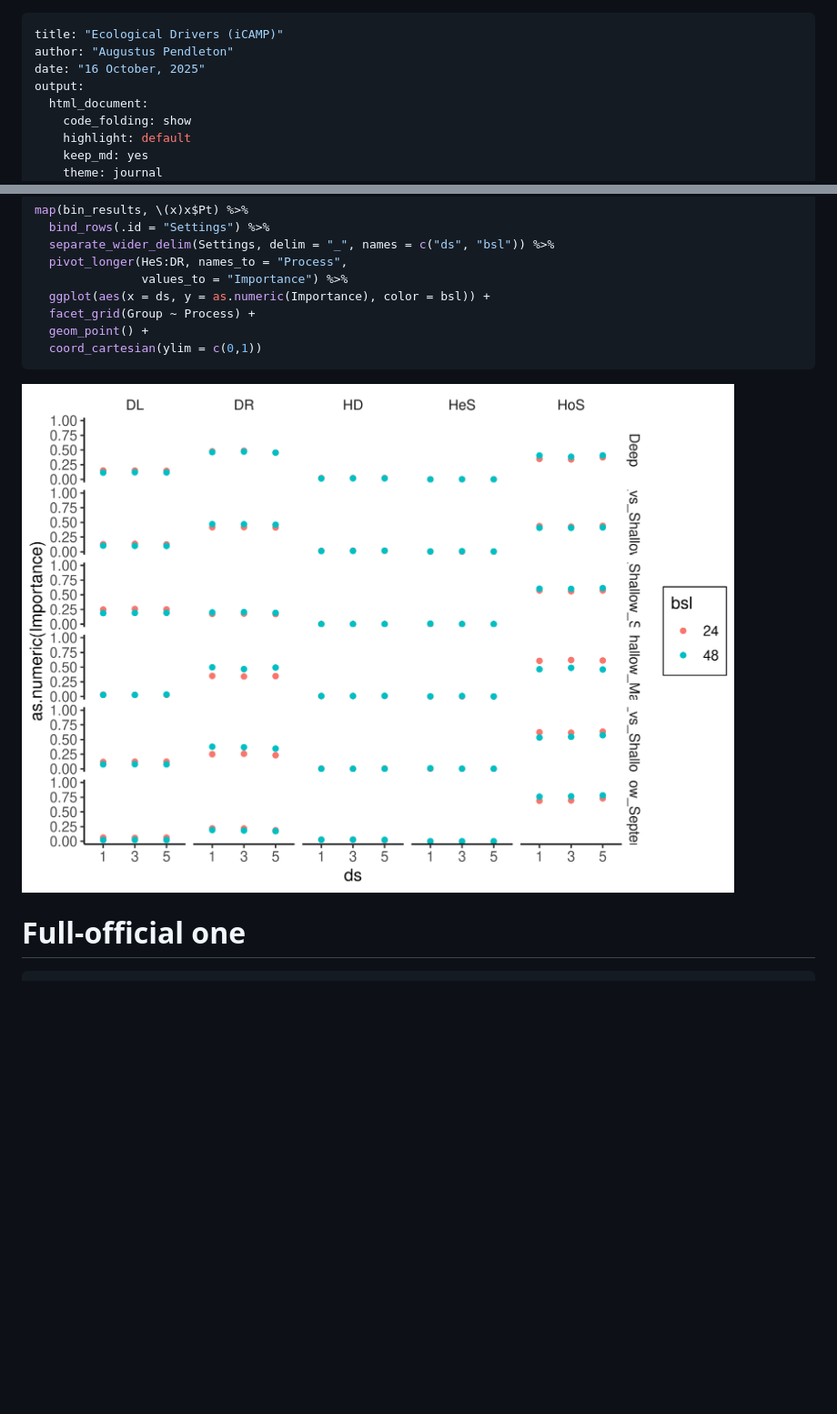
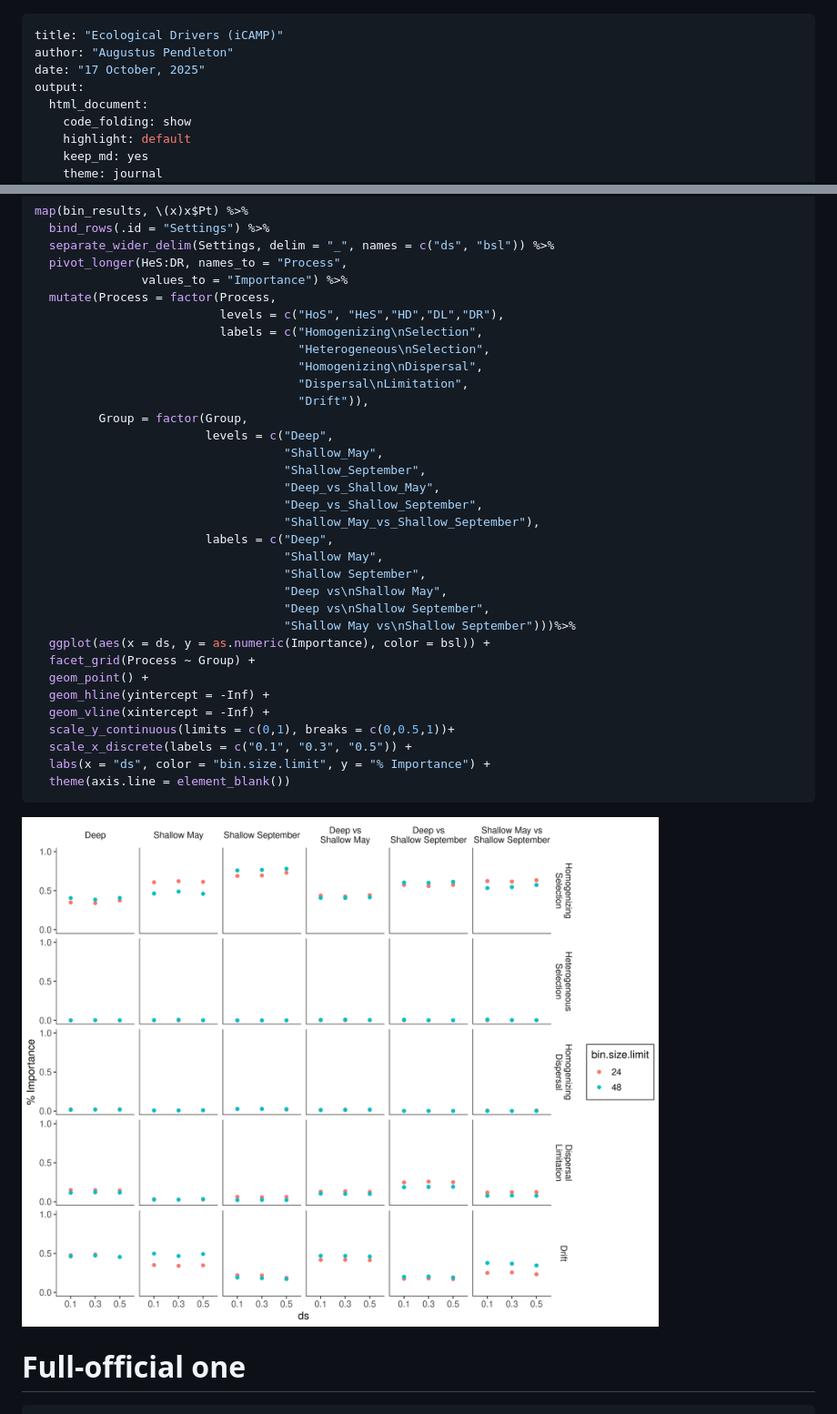
Before and after one commit to MarschmiLab/Pendleton_2025_Ontario_Publication_Repo, a Markdown page: analysis/12_Ecological_Drivers.md, 2 parts joined by grey strips. Shown: that part at 91% size. Rendered like a GitHub page; pictures changed too: figures/12_Ecological_Drivers/process-across-parameters-1.png (added), figures/12_Ecological_Drivers/unnamed-chunk-1-1.png; blank space fills up the shorter version.

Commit message:
Improved parameter fig

````diff
--- a/analysis/12_Ecological_Drivers.md
+++ b/analysis/12_Ecological_Drivers.md
@@ -1,7 +1,7 @@
 ---
 title: "Ecological Drivers (iCAMP)"
 author: "Augustus Pendleton"
-date: "16 October, 2025"
+date: "17 October, 2025"
 output:
   html_document:
     code_folding: show
@@ -428,13 +428,38 @@ map(bin_results, \(x)x$Pt) %>%
   separate_wider_delim(Settings, delim = "_", names = c("ds", "bsl")) %>%
   pivot_longer(HeS:DR, names_to = "Process",
                values_to = "Importance") %>%
+  mutate(Process = factor(Process,
+                          levels = c("HoS", "HeS","HD","DL","DR"),
+                          labels = c("Homogenizing\nSelection",
+                                     "Heterogeneous\nSelection",
+                                     "Homogenizing\nDispersal",
+                                     "Dispersal\nLimitation",
+                                     "Drift")),
+         Group = factor(Group,
+                        levels = c("Deep",
+                                   "Shallow_May",
+                                   "Shallow_September",
+                                   "Deep_vs_Shallow_May",
+                                   "Deep_vs_Shallow_September",
+                                   "Shallow_May_vs_Shallow_September"),
+                        labels = c("Deep",
+                                   "Shallow May",
+                                   "Shallow September",
+                                   "Deep vs\nShallow May",
+                                   "Deep vs\nShallow September",
+                                   "Shallow May vs\nShallow September")))%>%
   ggplot(aes(x = ds, y = as.numeric(Importance), color = bsl)) +
-  facet_grid(Group ~ Process) +
+  facet_grid(Process ~ Group) +
   geom_point() +
-  coord_cartesian(ylim = c(0,1))
+  geom_hline(yintercept = -Inf) +
+  geom_vline(xintercept = -Inf) +
+  scale_y_continuous(limits = c(0,1), breaks = c(0,0.5,1))+
+  scale_x_discrete(labels = c("0.1", "0.3", "0.5")) +
+  labs(x = "ds", color = "bin.size.limit", y = "% Importance") +
+  theme(axis.line = element_blank())
 ```
 
-<img src="../figures/12_Ecological_Drivers/unnamed-chunk-1-1.png" style="display: block; margin: auto;" />
+<img src="../figures/12_Ecological_Drivers/process-across-parameters-1.png" style="display: block; margin: auto;" />
 
 # Full-official one
 
````
Also changed, not shown: other parts of analysis/12_Ecological_Drivers.md (+2 -2 lines), figures/12_Ecological_Drivers/FIGURE-3C-1.png, figures/12_Ecological_Drivers/unnamed-chunk-1-2.png (added), figures/12_Ecological_Drivers/upwelling-turnovers-1.png, 2 other files.
